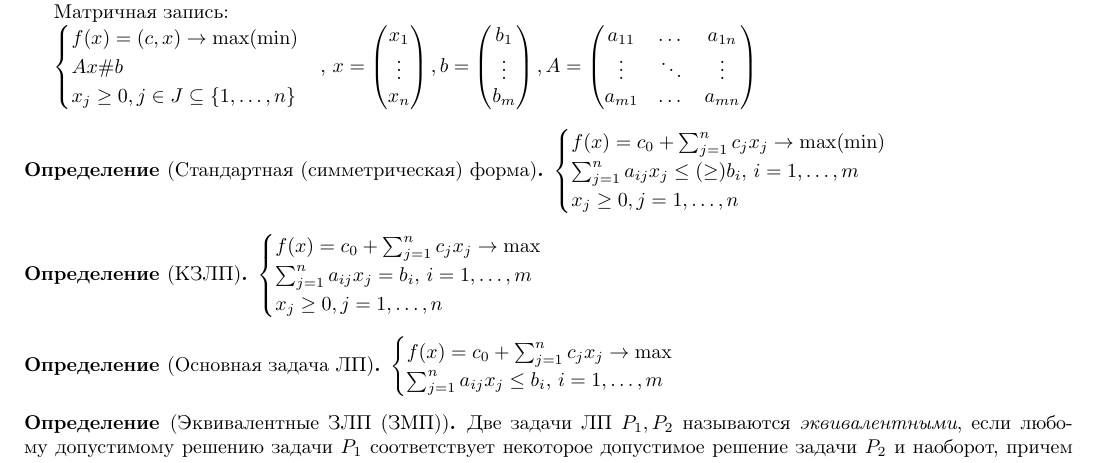
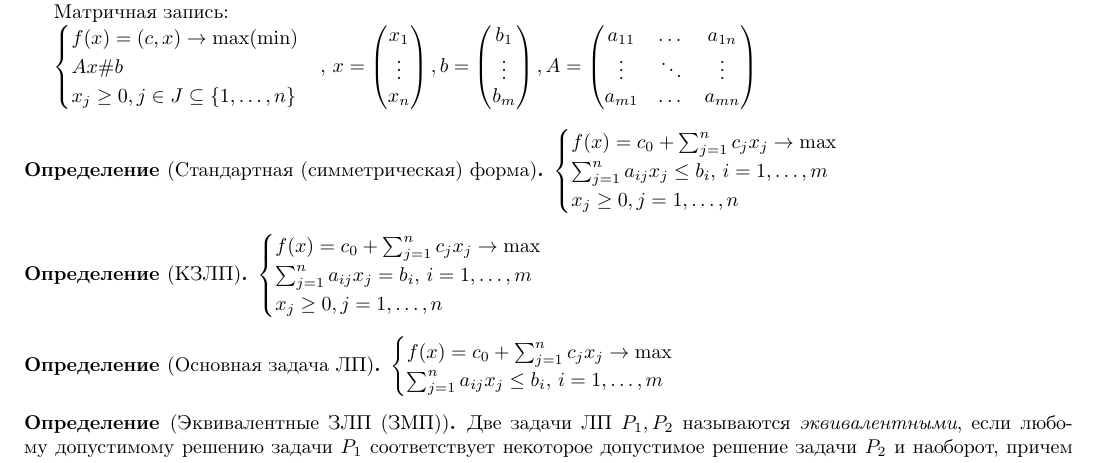
Before and after one commit to ruzanovad/omsu-notes, a LaTeX document (opt/opt.tex): part of page 2 of 20, cut so that both start at the same text. Compiled offline with pdfLaTeX.

```diff
--- a/opt/opt.tex
+++ b/opt/opt.tex
@@ -93,8 +93,8 @@
 \end{definition}
 \begin{definition}[Стандартная (симметрическая) форма]
     $\begin{cases}
-        f(x) = c_0 + \sum_{j = 1}^n c_j x_j \to \max (\min) \\
-        \sum_{j = 1}^{n} a_{ij}x_j \leq (\geq) b_i, \, i = 1, \dots, m \\
+        f(x) = c_0 + \sum_{j = 1}^n c_j x_j \to \max \\
+        \sum_{j = 1}^{n} a_{ij}x_j \leq b_i, \, i = 1, \dots, m \\
         x_j \geq 0, j = 1, \dots, n
     \end{cases}$
 \end{definition}
```
Also changed, not shown: opt/opt.pdf.
